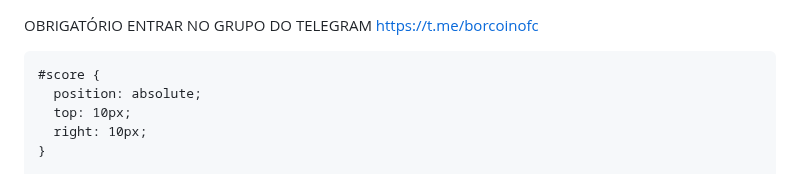
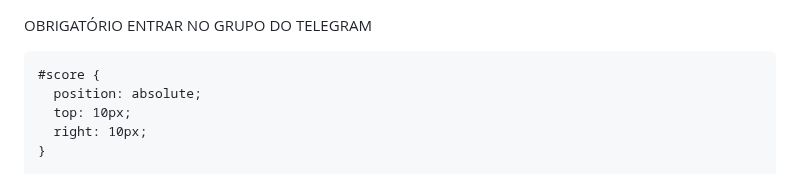
Before and after one commit to Borcoin/Borcoin, a Markdown page: README.md, the part around the change. Drawn GitHub-style.

```diff
--- a/README.md
+++ b/README.md
@@ -1,5 +1,5 @@
 OBRIGATÓRIO ENTRAR NO GRUPO DO TELEGRAM
-https://t.me/borcoinofc
+
 <html lang="en">
 <head>
   <meta charset="UTF-8">
```
